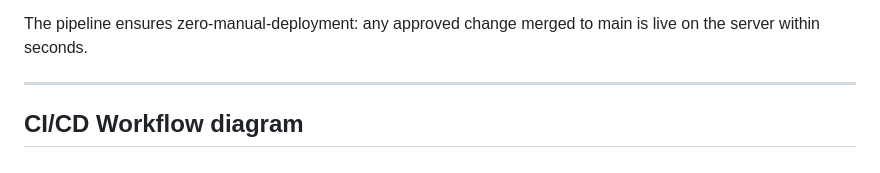
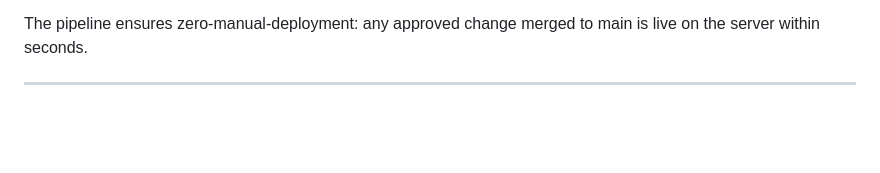
Before and after one commit to Minicvictor/Dockerized-portfolio-website, a Markdown page: README.md, the part around the change. Rendered like a GitHub page; blank space fills up the shorter version.

Commit message:
Remove CI/CD Workflow diagram section from README

```diff
--- a/README.md
+++ b/README.md
@@ -281,5 +281,3 @@ The pipeline ensures zero-manual-deployment: any approved change merged to
 main is live on the server within seconds.
 
 -----
-
-## CI/CD Workflow diagram
```
